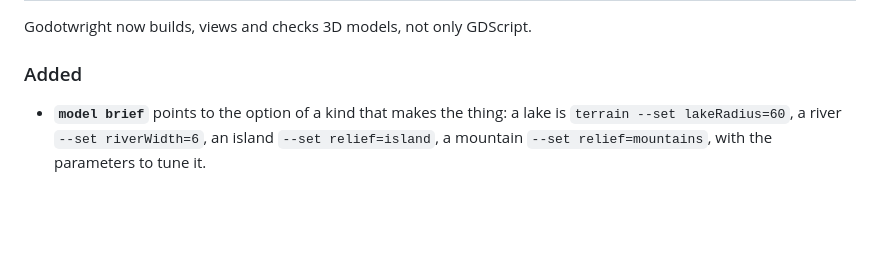
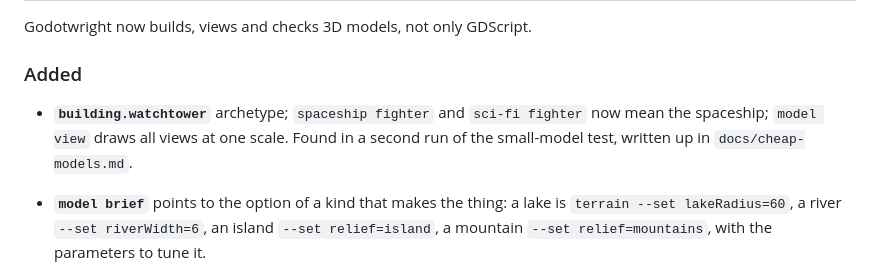
Before and after one commit to ANO3457/Godotwright, a Markdown page: CHANGELOG.md, the part around the change. Rendered like a GitHub page; blank space fills up the shorter version.

```diff
--- a/CHANGELOG.md
+++ b/CHANGELOG.md
@@ -7,6 +7,9 @@ All notable changes. Versions follow semver; before 1.0 a minor version may chan
 Godotwright now builds, views and checks 3D models, not only GDScript.
 
 ### Added
+
+- **`building.watchtower`** archetype; `spaceship fighter` and `sci-fi fighter` now mean the spaceship; `model view` draws
+  all views at one scale. Found in a second run of the small-model test, written up in `docs/cheap-models.md`.
 
 - **`model brief`** points to the option of a kind that makes the thing: a lake is `terrain --set lakeRadius=60`,
   a river `--set riverWidth=6`, an island `--set relief=island`, a mountain `--set relief=mountains`, with the
```
Also changed, not shown: docs/cheap-models.md (+37 -0 lines), docs/gallery/haiku-before-after.jpg (added), 5 other files.
